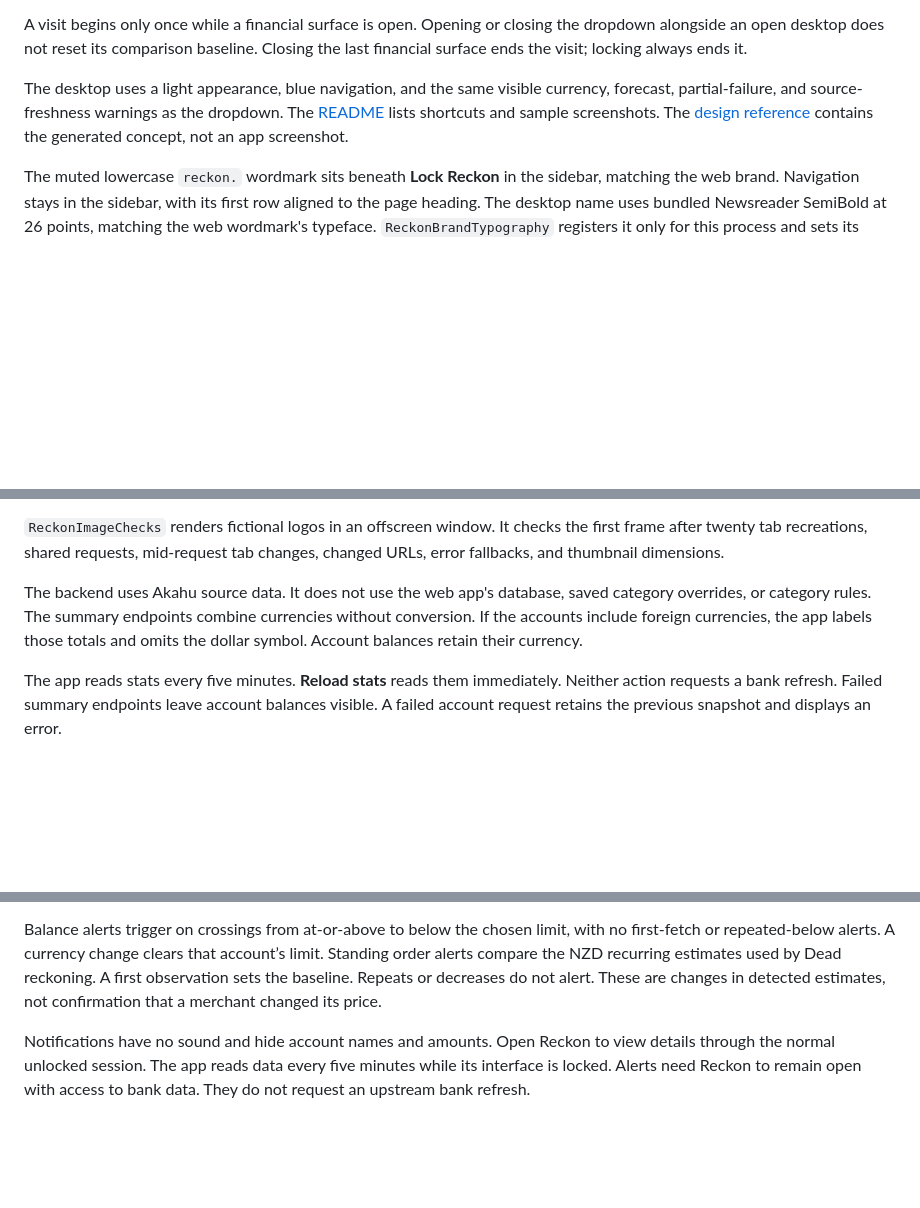
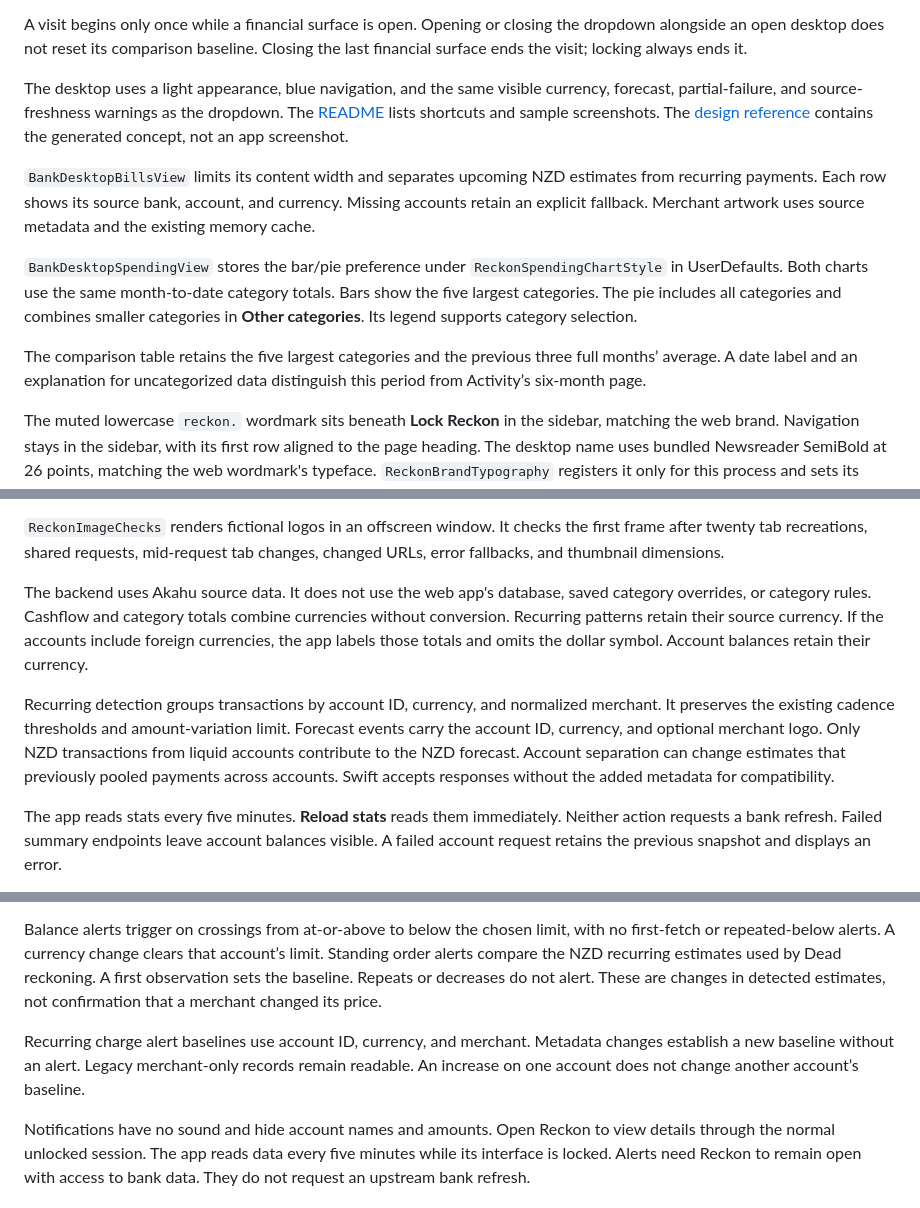
Before and after one commit to deracs/reckon-native, a Markdown page: docs/DEVELOPMENT.md, 3 parts joined by grey strips. Drawn GitHub-style; blank space fills up the shorter version.

```diff
--- a/docs/DEVELOPMENT.md
+++ b/docs/DEVELOPMENT.md
@@ -102,6 +102,12 @@ A visit begins only once while a financial surface is open. Opening or closing t
 
 The desktop uses a light appearance, blue navigation, and the same visible currency, forecast, partial-failure, and source-freshness warnings as the dropdown. The [README](../README.md#desktop-app) lists shortcuts and sample screenshots. The [design reference](design/README.md) contains the generated concept, not an app screenshot.
 
+`BankDesktopBillsView` limits its content width and separates upcoming NZD estimates from recurring payments. Each row shows its source bank, account, and currency. Missing accounts retain an explicit fallback. Merchant artwork uses source metadata and the existing memory cache.
+
+`BankDesktopSpendingView` stores the bar/pie preference under `ReckonSpendingChartStyle` in UserDefaults. Both charts use the same month-to-date category totals. Bars show the five largest categories. The pie includes all categories and combines smaller categories in **Other categories**. Its legend supports category selection.
+
+The comparison table retains the five largest categories and the previous three full months’ average. A date label and an explanation for uncategorized data distinguish this period from Activity’s six-month page.
+
 The muted lowercase `reckon.` wordmark sits beneath **Lock Reckon** in the sidebar, matching the web brand. Navigation stays in the sidebar, with its first row aligned to the page heading. The desktop name uses bundled Newsreader SemiBold at 26 points, matching the web wordmark's typeface. `ReckonBrandTypography` registers it only for this process and sets its weight and optical-size axes. Other text uses the macOS system font. The build includes the font and its SIL Open Font License from `Resources/Fonts`; no system font installation or download is required at runtime.
 
 ## Data and calculations
@@ -136,7 +142,9 @@ The decoded cache has an 8 MiB budget and a limit of 256 entries. Images have at
 
 `ReckonImageChecks` renders fictional logos in an offscreen window. It checks the first frame after twenty tab recreations, shared requests, mid-request tab changes, changed URLs, error fallbacks, and thumbnail dimensions.
 
-The backend uses Akahu source data. It does not use the web app's database, saved category overrides, or category rules. The summary endpoints combine currencies without conversion. If the accounts include foreign currencies, the app labels those totals and omits the dollar symbol. Account balances retain their currency.
+The backend uses Akahu source data. It does not use the web app's database, saved category overrides, or category rules. Cashflow and category totals combine currencies without conversion. Recurring patterns retain their source currency. If the accounts include foreign currencies, the app labels those totals and omits the dollar symbol. Account balances retain their currency.
+
+Recurring detection groups transactions by account ID, currency, and normalized merchant. It preserves the existing cadence thresholds and amount-variation limit. Forecast events carry the account ID, currency, and optional merchant logo. Only NZD transactions from liquid accounts contribute to the NZD forecast. Account separation can change estimates that previously pooled payments across accounts. Swift accepts responses without the added metadata for compatibility.
 
 The app reads stats every five minutes. **Reload stats** reads them immediately. Neither action requests a bank refresh. Failed summary endpoints leave account balances visible. A failed account request retains the previous snapshot and displays an error.
 
@@ -155,6 +163,8 @@ Alerts are off initially. Open Settings → Alerts to enable notifications and c
 Deposit alerts use newly seen transactions from the latest 100 non-transfer activity records. They apply to NZD deposits at or above the configured minimum. The first successful activity fetch after the threshold changes sets a baseline; late imports may count as new, and deposits outside the activity page can be missed. Balance target alerts trigger on crossings from below to at-or-above the selected account target and can trigger again after the balance falls below it. A currency change clears that account’s target.
 
 Balance alerts trigger on crossings from at-or-above to below the chosen limit, with no first-fetch or repeated-below alerts. A currency change clears that account’s limit. Standing order alerts compare the NZD recurring estimates used by Dead reckoning. A first observation sets the baseline. Repeats or decreases do not alert. These are changes in detected estimates, not confirmation that a merchant changed its price.
+
+Recurring charge alert baselines use account ID, currency, and merchant. Metadata changes establish a new baseline without an alert. Legacy merchant-only records remain readable. An increase on one account does not change another account’s baseline.
 
 Notifications have no sound and hide account names and amounts. Open Reckon to view details through the normal unlocked session. The app reads data every five minutes while its interface is locked. Alerts need Reckon to remain open with access to bank data. They do not request an upstream bank refresh.
 
```
Also changed, not shown: README.md (+10 -2 lines), docs/screenshots/desktop-bills-demo.jpg (added), docs/screenshots/desktop-spending-bar-demo.jpg (added), docs/screenshots/desktop-spending-pie-demo.jpg (added), 11 other files.
